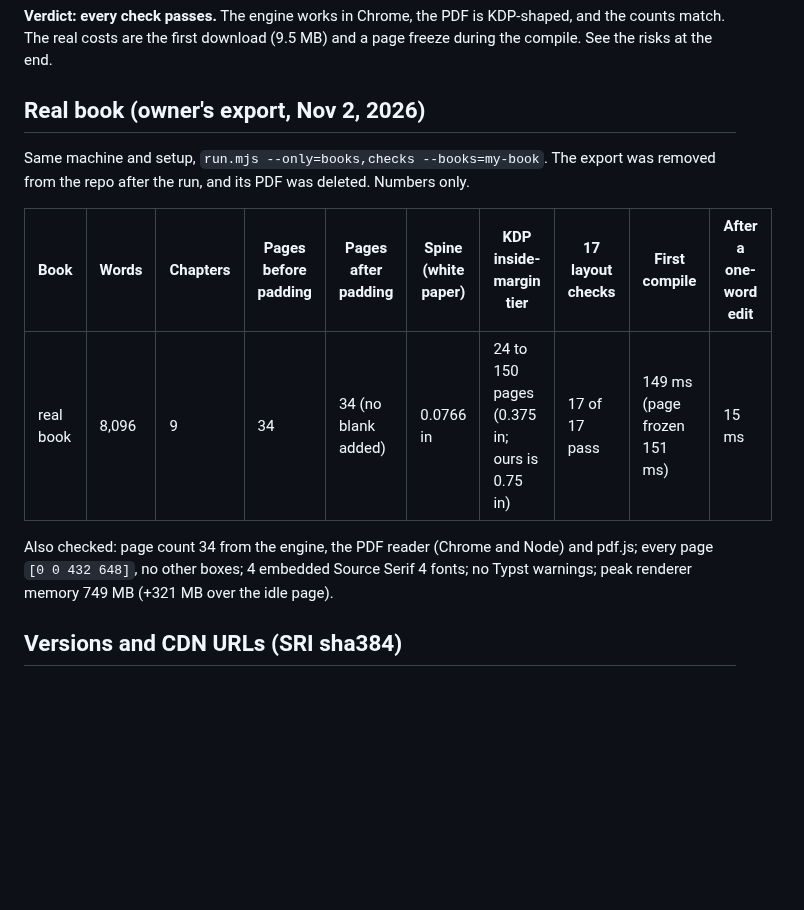
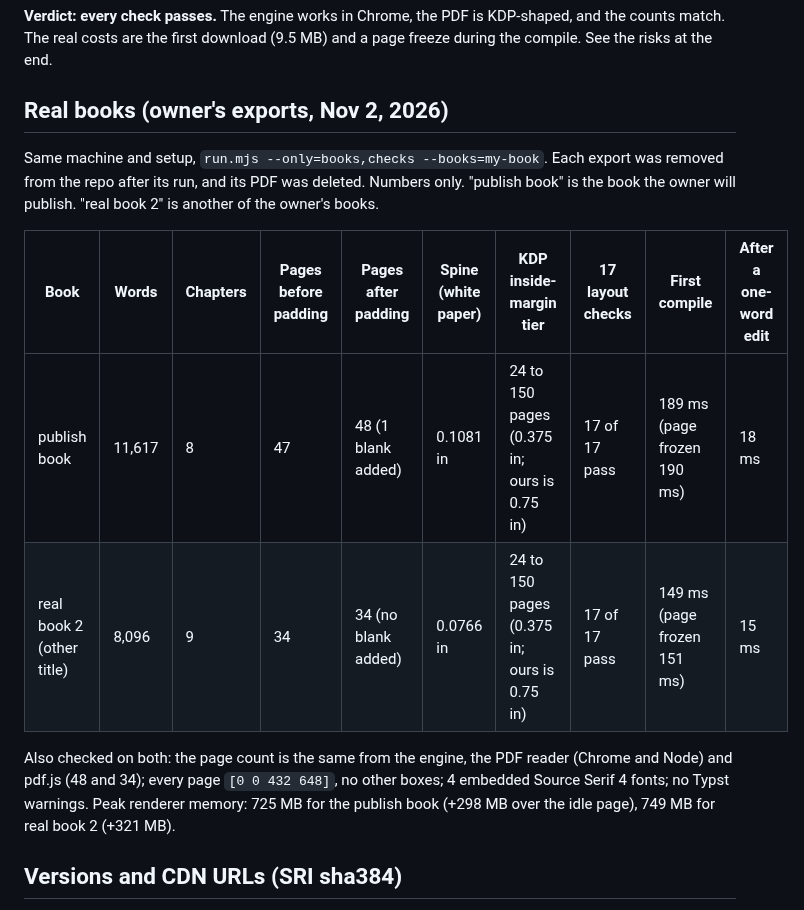
Before and after one commit to nanda-1-wq/KDPLap, a Markdown page: proof/typst/RESULTS.md, the part around the change. Rendered like a GitHub page; blank space fills up the shorter version.

Commit message:
proof(E13.0): publish-book row in results (numbers only)
The book to publish: 11,617 words, 8 chapters, 47 pages padded to 48,
spine 0.1081 in, KDP tier 24 to 150 pages, 17 of 17 layout checks
pass, first compile 189 ms. The Nov 2 row is now "real book 2 (other
title)". No book text, title or chapter names.

Co-Authored-By: Claude Opus 5.5 <noreply@anthropic.com>

```diff
--- a/proof/typst/RESULTS.md
+++ b/proof/typst/RESULTS.md
@@ -16,18 +16,22 @@ Books used (all in `input/`, not committed):
 KDP-shaped, and the counts match. The real costs are the first download
 (9.5 MB) and a page freeze during the compile. See the risks at the end.
 
-## Real book (owner's export, Nov 2, 2026)
+## Real books (owner's exports, Nov 2, 2026)
 
-Same machine and setup, `run.mjs --only=books,checks --books=my-book`. The export
-was removed from the repo after the run, and its PDF was deleted. Numbers only.
+Same machine and setup, `run.mjs --only=books,checks --books=my-book`. Each
+export was removed from the repo after its run, and its PDF was deleted. Numbers only.
+"publish book" is the book the owner will publish. "real book 2" is another of the owner's books.
 
 | Book | Words | Chapters | Pages before padding | Pages after padding | Spine (white paper) | KDP inside-margin tier | 17 layout checks | First compile | After a one-word edit |
 |---|---|---|---|---|---|---|---|---|---|
-| real book | 8,096 | 9 | 34 | 34 (no blank added) | 0.0766 in | 24 to 150 pages (0.375 in; ours is 0.75 in) | 17 of 17 pass | 149 ms (page frozen 151 ms) | 15 ms |
+| publish book | 11,617 | 8 | 47 | 48 (1 blank added) | 0.1081 in | 24 to 150 pages (0.375 in; ours is 0.75 in) | 17 of 17 pass | 189 ms (page frozen 190 ms) | 18 ms |
+| real book 2 (other title) | 8,096 | 9 | 34 | 34 (no blank added) | 0.0766 in | 24 to 150 pages (0.375 in; ours is 0.75 in) | 17 of 17 pass | 149 ms (page frozen 151 ms) | 15 ms |
 
-Also checked: page count 34 from the engine, the PDF reader (Chrome and Node)
-and pdf.js; every page `[0 0 432 648]`, no other boxes; 4 embedded Source
-Serif 4 fonts; no Typst warnings; peak renderer memory 749 MB (+321 MB over the idle page).
+Also checked on both: the page count is the same from the engine, the PDF
+reader (Chrome and Node) and pdf.js (48 and 34); every page `[0 0 432 648]`, no
+other boxes; 4 embedded Source Serif 4 fonts; no Typst warnings. Peak renderer
+memory: 725 MB for the publish book (+298 MB over the idle page), 749 MB for real
+book 2 (+321 MB).
 
 ## Versions and CDN URLs (SRI sha384)
 
```
